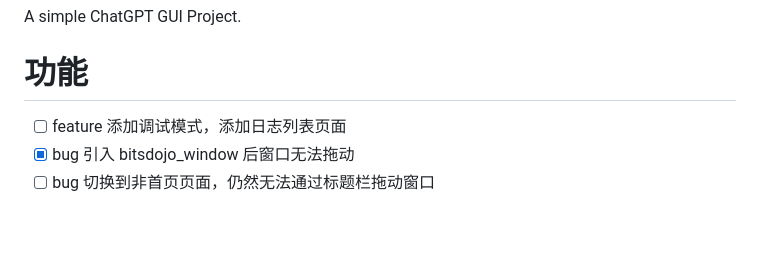
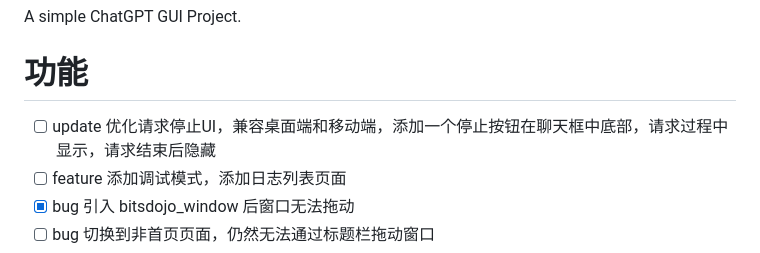
Before and after one commit to yonh/chatgpt_gui, a Markdown page: README.md, the part around the change. Drawn GitHub-style; blank space fills up the shorter version.

```diff
--- a/README.md
+++ b/README.md
@@ -3,6 +3,7 @@
 A simple ChatGPT GUI Project.
 
 # 功能
+- [ ] update 优化请求停止UI，兼容桌面端和移动端，添加一个停止按钮在聊天框中底部，请求过程中显示，请求结束后隐藏
 - [ ] feature 添加调试模式，添加日志列表页面
 - [x] bug 引入 bitsdojo_window 后窗口无法拖动
 - [ ] bug 切换到非首页页面，仍然无法通过标题栏拖动窗口
```
